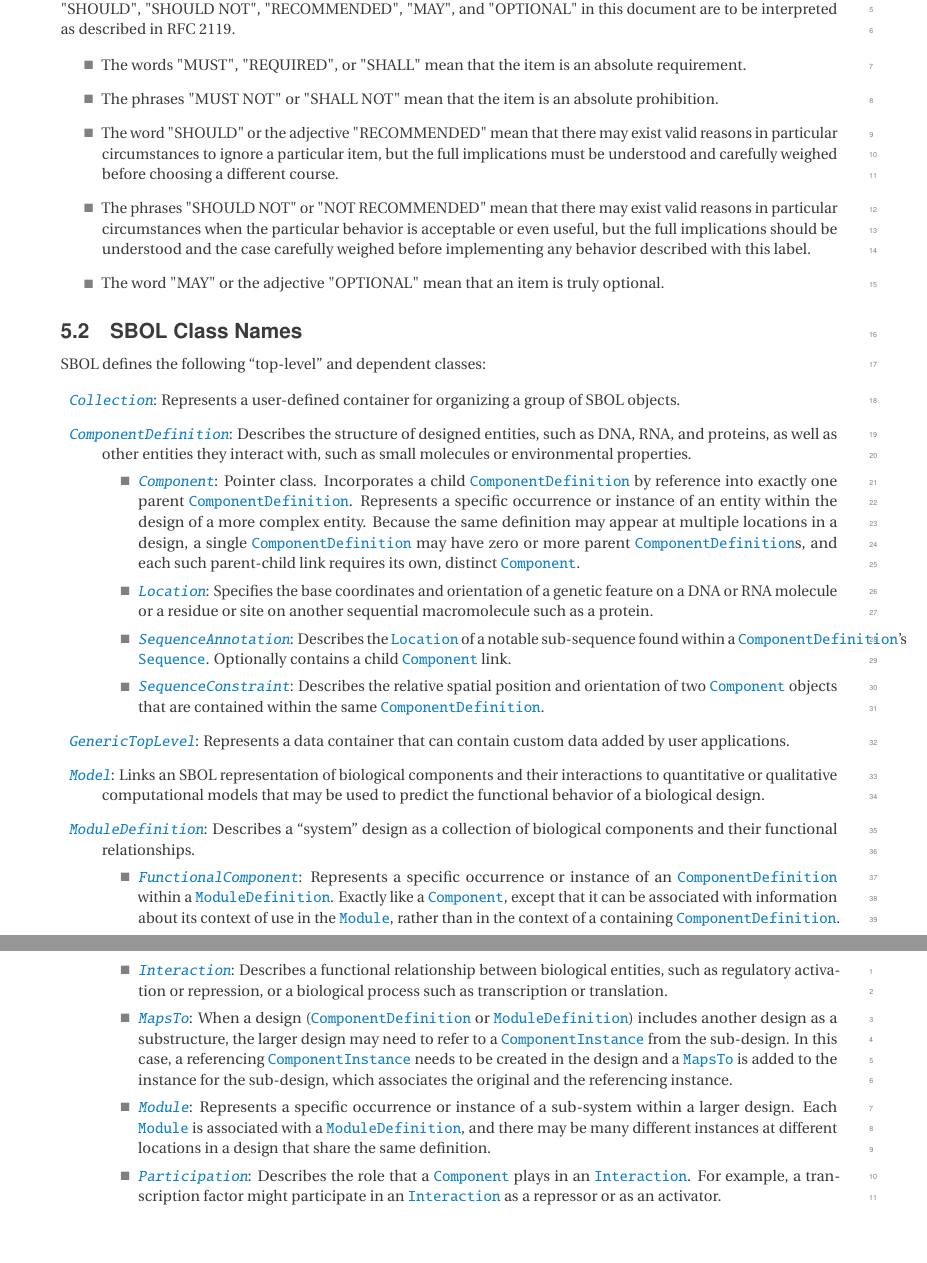
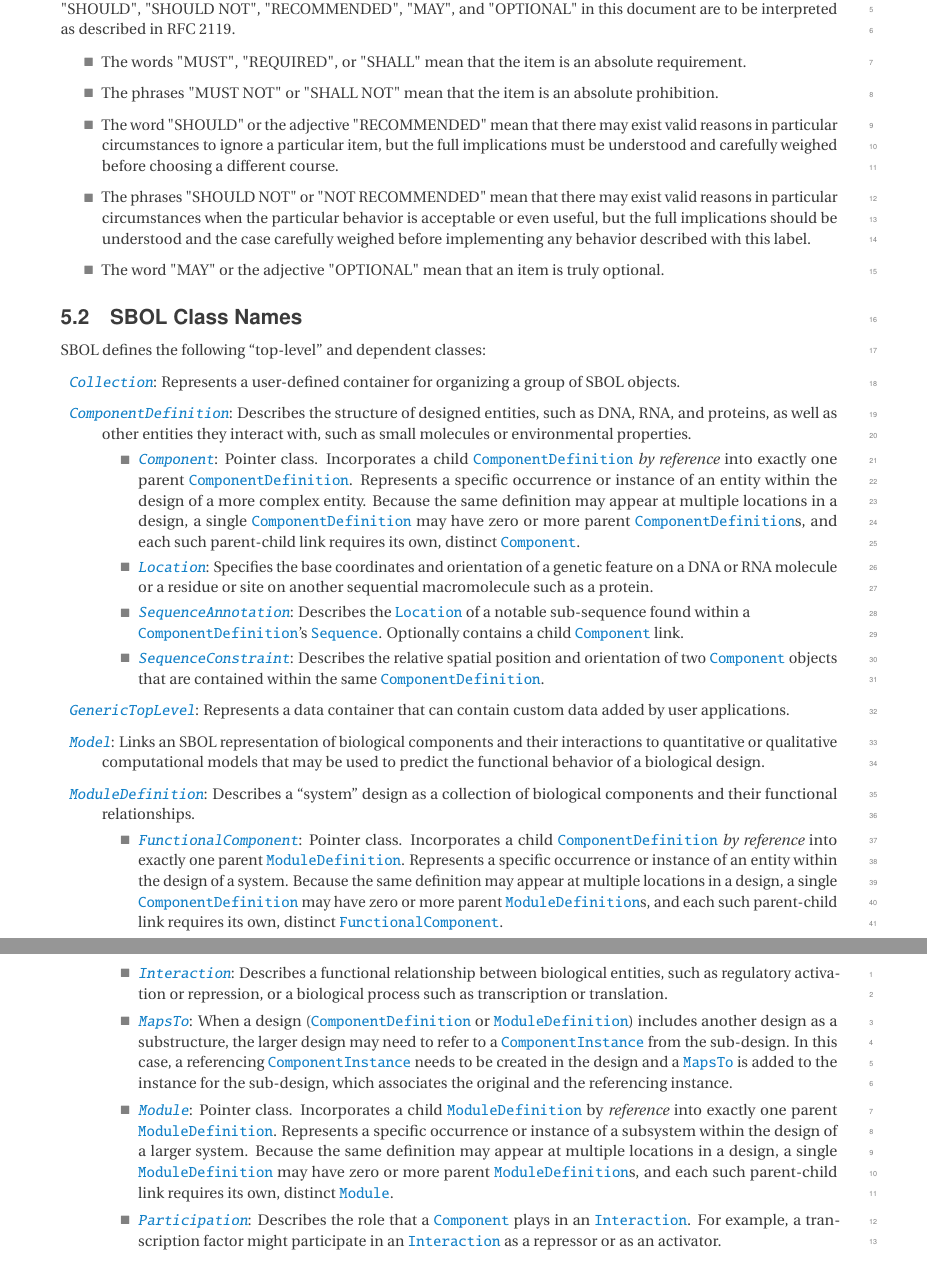
Before and after one commit to SynBioDex/SBOL-specification, a LaTeX document (sbol2.tex, which reads vocabulary.tex): two parts of pages 10 and 11 of 86, joined at a grey line, cut so that both start at the same text, the shorter picture padded with empty space. Compiled offline with pdfLaTeX.

Commit message:
Update on Overleaf.

```diff
--- a/vocabulary.tex
+++ b/vocabulary.tex
@@ -28,14 +28,14 @@ Represents a user-defined container for organizing a group of SBOL objects.
 
 \begin{itemize}
 \item \emph{\sbol{Component}}:
-Pointer class. Incorporates a child \sbol{ComponentDefinition} by reference into exactly one parent \sbol{ComponentDefinition}. Represents a specific occurrence or instance of an entity within the design of a more complex entity. Because the same definition may appear at multiple locations in a design, a single \sbol{ComponentDefinition} may have zero or more parent \sbol{ComponentDefinition}s, and each such parent-child link requires its own, distinct \sbol{Component}.
-% Mike Bissell - Clarified the role of this class to match changes below in section six. Introduced the term "pointer class" after consulting briefly with Chris M. The emphasis on pointer classes is on the definitions they point to. WAS: "Represents a specific occurrence or instance of a single entity within the design of a more complex component. Each Component is associated with a ComponentDefinition, and there may be many different instances at different locations in a design that share the same definition."
+Pointer class. Incorporates a child \sbol{ComponentDefinition} \textit{by reference} into exactly one parent \sbol{ComponentDefinition}. Represents a specific occurrence or instance of an entity within the design of a more complex entity. Because the same definition may appear at multiple locations in a design, a single \sbol{ComponentDefinition} may have zero or more parent \sbol{ComponentDefinition}s, and each such parent-child link requires its own, distinct \sbol{Component}.
+% Mike Bissell - Clarified the role of this class to match changes below in section six. Introduced the term "pointer class" after consulting briefly with Chris M. The emphasis on pointer classes is on the definitions they point to. WAS: "Represents a specific occurrence or instance of a single entity within the design of a more complex component. Each Component is associated with a ComponentDefinition, and there may be many different instances at different locations in a design that share the same definition." I felt this was necessary because it
 
 \item \emph{\sbol{Location}}:
 Specifies the base coordinates and orientation of a genetic feature on a DNA or RNA molecule or a residue or site on another sequential macromolecule such as a protein.
 
 \item \emph{\sbol{SequenceAnnotation}}:
-Describes the \sbol{Location} of a notable sub-sequence found within a
+Describes the \sbol{Location} of a notable sub-sequence found within a \newline
 \sbol{ComponentDefinition}'s \sbol{Sequence}. Optionally contains a child \sbol{Component} link.
 % Mike Bissell - Reworded for clarity of the relationship between ComponentDefinition and Sequence. Broke the original paragraph into two sentences for simplicity. Reworded second sentence to emphasize that a Component is a) a child entity, and b) a link (pointer). Old wording was vague on Component's job within SequenceAnnotation, and old wording made it sound as if the Component was the payload itself, rather than just a reference. WAS: "Describes the Location of a notable sub-sequence found within the Sequence linked to a ComponentDefinition, with an optional link to a Component."
 
@@ -55,8 +55,8 @@ Describes a ``system'' design as a collection of biological components and their
 
 \begin{itemize}
 \item \emph{\sbol{FunctionalComponent}}:
-Represents a specific occurrence or instance of an \sbol{ComponentDefinition} within a \sbol{ModuleDefinition}.
-Exactly like a \sbol{Component}, except that it can be associated with information about its context of use in the \sbol{Module}, rather than in the context of a containing \sbol{ComponentDefinition}.
+Pointer class. Incorporates a child \sbol{ComponentDefinition} \textit{by reference} into exactly one parent \sbol{ModuleDefinition}. Represents a specific occurrence or instance of an entity within the design of a system. Because the same definition may appear at multiple locations in a design, a single \sbol{ComponentDefinition} may have zero or more parent \sbol{ModuleDefinition}s, and each such parent-child link requires its own, distinct \sbol{FunctionalComponent}.
+% Mike Bissell - As above, reworded to clarify the structure of these relationships, with special attention to the pointer-like nature of this type. WAS: "Represents a specific occurrence or instance of an ComponentDefinition within a ModuleDefinition. Exactly like a Component, except that it can be associated with information about its context of use in the Module, rather than in the context of a containing ComponentDefinition." I eliminated the bit about it being "exactly like... except," because with those exceptions, the likeness is *inexact*. Instead, I deliberately reworked the paragraph's phrasing and contents to emphasize this class's similarity to the other two pointer classes.
 
 \item \emph{\sbol{Interaction}}:
 Describes a functional relationship between biological entities, such as regulatory activation or repression, or a biological process such as transcription or translation.
@@ -66,8 +66,8 @@ When a design (\sbol{ComponentDefinition} or \sbol{ModuleDefinition}) includes a
 In this case, a referencing \sbol{ComponentInstance} needs to be created in the design and a \sbol{MapsTo} is added to the instance for the sub-design, which associates the original and the referencing instance.
 
 \item \emph{\sbol{Module}}:
-Represents a specific occurrence or instance of a sub-system within a larger design.
-Each \sbol{Module} is associated with a \sbol{ModuleDefinition}, and there may be many different instances at different locations in a design that share the same definition.
+Pointer class. Incorporates a child \sbol{ModuleDefinition} by \textit{reference} into exactly one parent \sbol{ModuleDefinition}. Represents a specific occurrence or instance of a subsystem within the design of a larger system. Because the same definition may appear at multiple locations in a design, a single \sbol{ModuleDefinition} may have zero or more parent \sbol{ModuleDefinition}s, and each such parent-child link requires its own, distinct \sbol{Module}.
+% Mike Bissell - Reworked this paragraph like I did for Component and FunctionalComponent (see above). WAS: "Represents a specific occurrence or instance of a sub-system within a larger design. Each Module is associated with a ModuleDefinition, and there may be many different instances at different locations in a design that share the same definition."
 
 \item \emph{\sbol{Participation}}:
 Describes the role that a \sbol{Component} plays in an \sbol{Interaction}.
```
